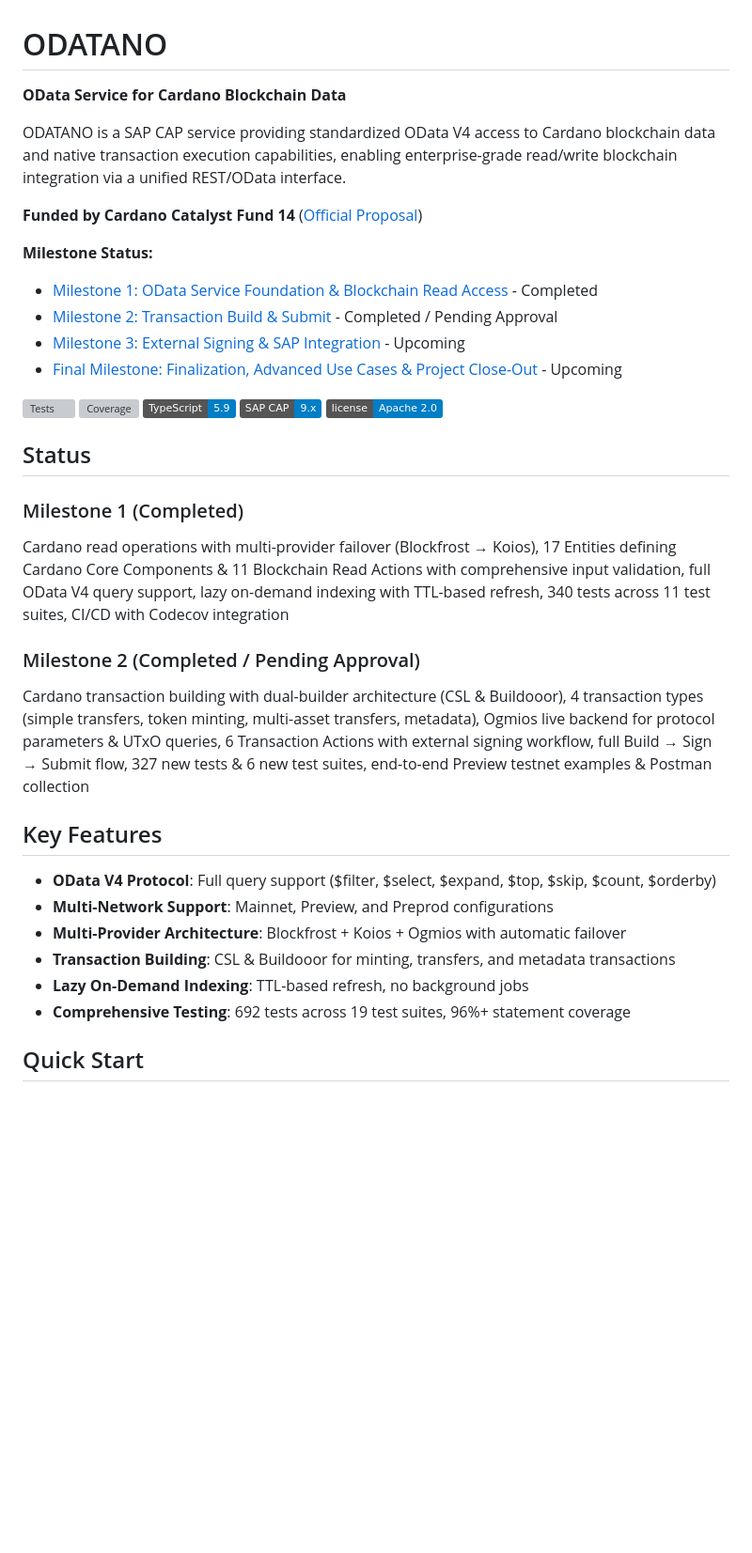
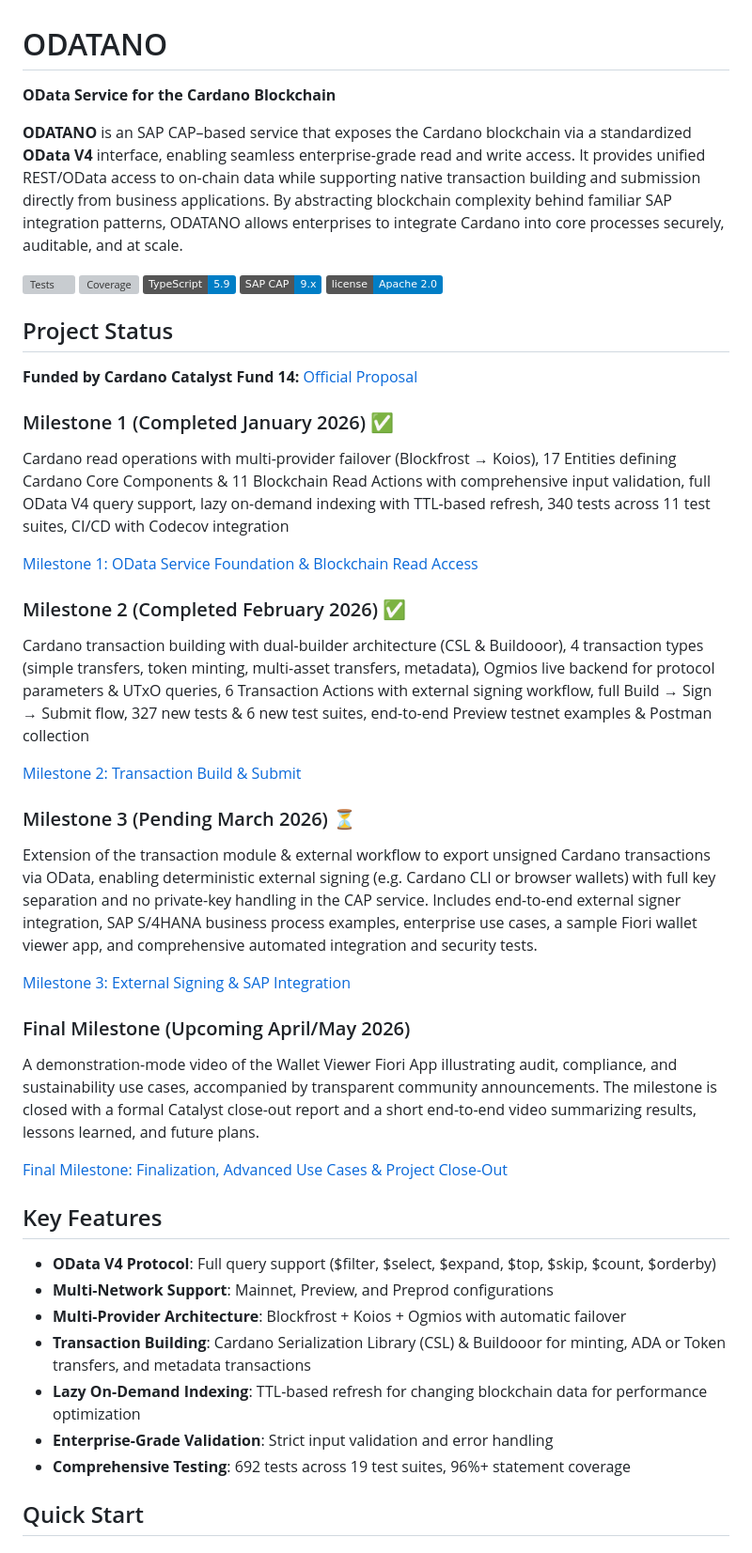
Before and after one commit to ODATANO/ODATANO, a Markdown page: README.md, the part around one of its changes. Shown at 94% size. Rendered like a GitHub page; badges without logos; blank space fills up the shorter version; grey boxes are pictures that could not be loaded.

Commit message:
docs: update README.md for clarity and project milestones, enhancing descriptions and structure

```diff
--- a/README.md
+++ b/README.md
@@ -1,16 +1,10 @@
 # ODATANO
 
-**OData Service for Cardano Blockchain Data**
+**OData Service for the Cardano Blockchain**
 
-ODATANO is a SAP CAP service providing standardized OData V4 access to Cardano blockchain data and native transaction execution capabilities, enabling enterprise-grade read/write blockchain integration via a unified REST/OData interface.
-
-**Funded by Cardano Catalyst Fund 14** ([Official Proposal](https://projectcatalyst.io/funds/14/sponsored-by-leftovers/sap-cardano-odata-v4-api-with-cap-and-sap-cardano-sdk))
-
-**Milestone Status:**
-- [Milestone 1: OData Service Foundation & Blockchain Read Access](https://milestones.projectcatalyst.io/projects/1400109/milestones/1) - Completed
-- [Milestone 2: Transaction Build & Submit](https://milestones.projectcatalyst.io/projects/1400109/milestones/2) - Completed / Pending Approval
-- [Milestone 3: External Signing & SAP Integration](https://milestones.projectcatalyst.io/projects/1400109/milestones/3) - Upcoming
-- [Final Milestone: Finalization, Advanced Use Cases & Project Close-Out](https://milestones.projectcatalyst.io/projects/1400109/milestones/4) - Upcoming
+**ODATANO** is an SAP CAP–based service that exposes the Cardano blockchain via a standardized **OData V4** interface, enabling seamless enterprise-grade read and write access.
+It provides unified REST/OData access to on-chain data while supporting native transaction building and submission directly from business applications.
+By abstracting blockchain complexity behind familiar SAP integration patterns, ODATANO allows enterprises to integrate Cardano into core processes securely, auditable, and at scale.
 
 [![Tests](https://github.com/ODATANO/ODATANO/actions/workflows/test.yaml/badge.svg)](https://github.com/ODATANO/ODATANO/actions/workflows/test.yaml)
 [![Coverage](https://codecov.io/gh/ODATANO/ODATANO/branch/main/graph/badge.svg)](https://codecov.io/gh/ODATANO/ODATANO)
@@ -18,21 +12,40 @@ ODATANO is a SAP CAP service providing standardized OData V4 access to Cardano b
 [![CAP](https://img.shields.io/badge/SAP%20CAP-9.x-blue)]()
 [![License](https://img.shields.io/badge/license-Apache%202.0-blue.svg)](LICENSE)
 
-## Status
+## Project Status
 
-### Milestone 1 (Completed)
+**Funded by Cardano Catalyst Fund 14:** [Official Proposal](https://projectcatalyst.io/funds/14/sponsored-by-leftovers/sap-cardano-odata-v4-api-with-cap-and-sap-cardano-sdk)
+
+### Milestone 1 (Completed January 2026) ✅
 Cardano read operations with multi-provider failover (Blockfrost → Koios), 17 Entities defining Cardano Core Components & 11 Blockchain Read Actions with comprehensive input validation, full OData V4 query support, lazy on-demand indexing with TTL-based refresh, 340 tests across 11 test suites, CI/CD with Codecov integration
 
-### Milestone 2 (Completed / Pending Approval)
+[Milestone 1: OData Service Foundation & Blockchain Read Access](https://milestones.projectcatalyst.io/projects/1400109/milestones/1)
+
+### Milestone 2 (Completed February 2026) ✅
 Cardano transaction building with dual-builder architecture (CSL & Buildooor), 4 transaction types (simple transfers, token minting, multi-asset transfers, metadata), Ogmios live backend for protocol parameters & UTxO queries, 6 Transaction Actions with external signing workflow, full Build → Sign → Submit flow, 327 new tests & 6 new test suites, end-to-end Preview testnet examples & Postman collection
+
+[Milestone 2: Transaction Build & Submit](https://milestones.projectcatalyst.io/projects/1400109/milestones/2)
+
+### Milestone 3 (Pending March 2026) ⏳
+Extension of the transaction module & external workflow to export unsigned Cardano transactions via OData, enabling deterministic external signing (e.g. Cardano CLI or browser wallets) with full key separation and no private-key handling in the CAP service.
+Includes end-to-end external signer integration, SAP S/4HANA business process examples, enterprise use cases, a sample Fiori wallet viewer app, and comprehensive automated integration and security tests.
+
+[Milestone 3: External Signing & SAP Integration](https://milestones.projectcatalyst.io/projects/1400109/milestones/3)
+
+### Final Milestone (Upcoming April/May 2026)
+A demonstration-mode video of the Wallet Viewer Fiori App illustrating audit, compliance, and sustainability use cases, accompanied by transparent community announcements. The milestone is closed with a formal Catalyst close-out report and a short end-to-end video summarizing results, lessons learned, and future plans.
+
+[Final Milestone: Finalization, Advanced Use Cases & Project Close-Out](https://milestones.projectcatalyst.io/projects/1400109/milestones/4)
+
 
 ## Key Features
 
 - **OData V4 Protocol**: Full query support ($filter, $select, $expand, $top, $skip, $count, $orderby)
 - **Multi-Network Support**: Mainnet, Preview, and Preprod configurations
 - **Multi-Provider Architecture**: Blockfrost + Koios + Ogmios with automatic failover
-- **Transaction Building**: CSL & Buildooor for minting, transfers, and metadata transactions
-- **Lazy On-Demand Indexing**: TTL-based refresh, no background jobs
+- **Transaction Building**: Cardano Serialization Library (CSL) & Buildooor for minting, ADA or Token transfers, and metadata transactions
+- **Lazy On-Demand Indexing**: TTL-based refresh for changing blockchain data for performance optimization
+- **Enterprise-Grade Validation**: Strict input validation and error handling
 - **Comprehensive Testing**: 692 tests across 19 test suites, 96%+ statement coverage
 
 ## Quick Start
```
Also changed, not shown: other parts of README.md (+22 -5 lines).
